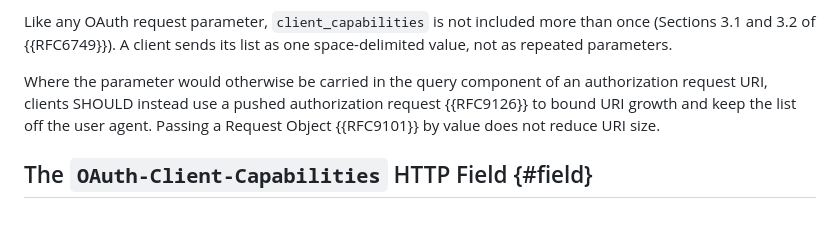
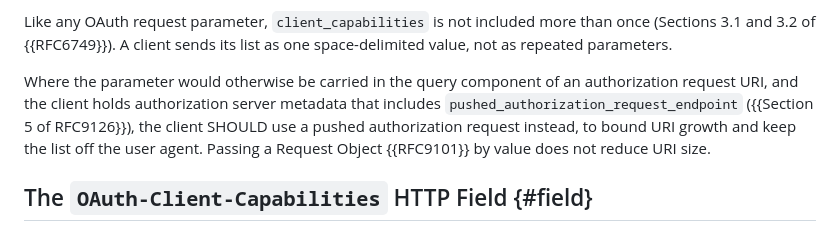
Before and after one commit to mcguinness/draft-mcguinness-oauth-client-capabilities, a Markdown page: draft-mcguinness-oauth-client-capabilities.md, the part around the change. Rendered like a GitHub page.

Commit message:
Condition the PAR SHOULD on metadata the client holds
Normative (narrows a SHOULD's condition). Implementer pushback: an
unconditional SHOULD to use PAR burdens clients of servers without it.
The SHOULD now applies when the client holds authorization server
metadata that includes pushed_authorization_request_endpoint (RFC 9126,
Section 5), without requiring a fetch. Server policies that require PAR
are unaffected.

```diff
--- a/draft-mcguinness-oauth-client-capabilities.md
+++ b/draft-mcguinness-oauth-client-capabilities.md
@@ -455,8 +455,10 @@ than once (Sections 3.1 and 3.2 of {{RFC6749}}). A client sends its list as one
 space-delimited value, not as repeated parameters.
 
 Where the parameter would otherwise be carried in the query component of an
-authorization request URI, clients SHOULD instead use a pushed authorization
-request {{RFC9126}} to bound URI growth and keep the list off the user agent.
+authorization request URI, and the client holds authorization server metadata
+that includes `pushed_authorization_request_endpoint`
+({{Section 5 of RFC9126}}), the client SHOULD use a pushed authorization
+request instead, to bound URI growth and keep the list off the user agent.
 Passing a Request Object {{RFC9101}} by value does not reduce URI size.
 
 ## The `OAuth-Client-Capabilities` HTTP Field {#field}
```
